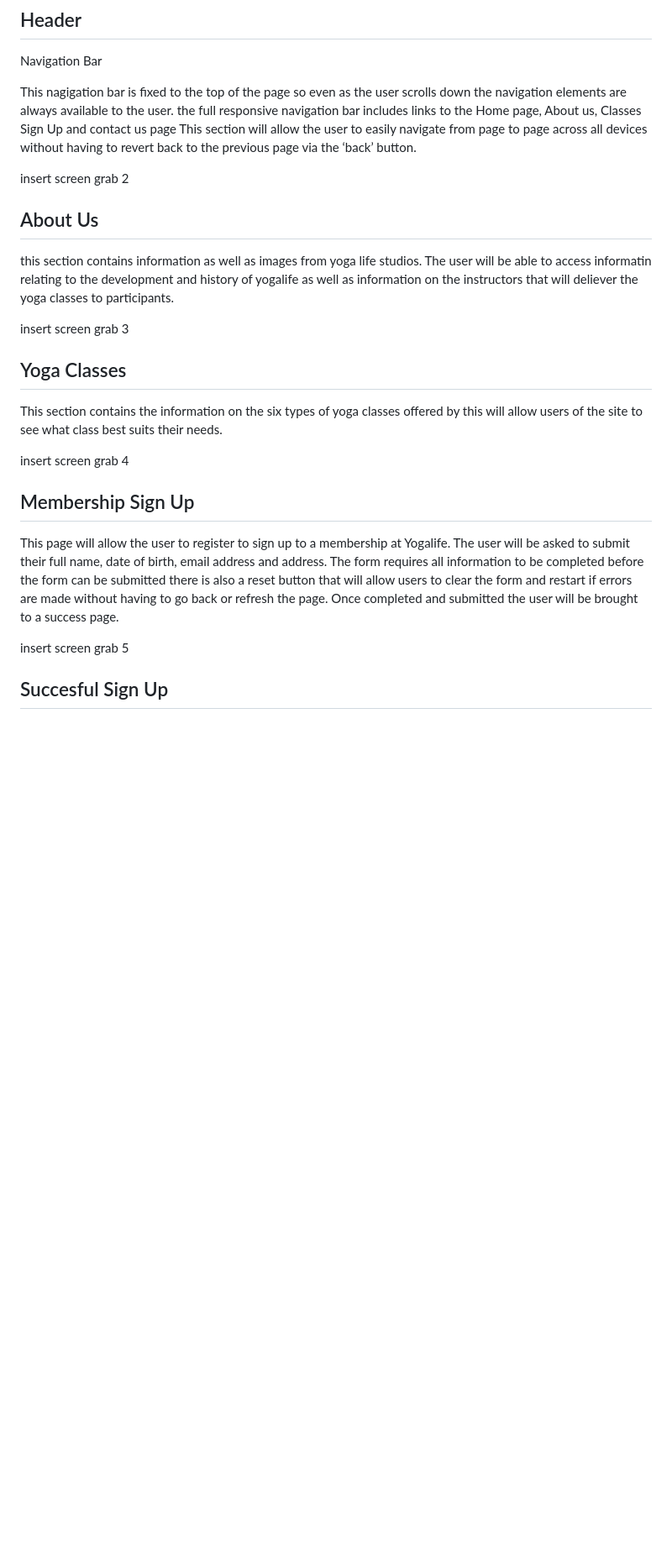
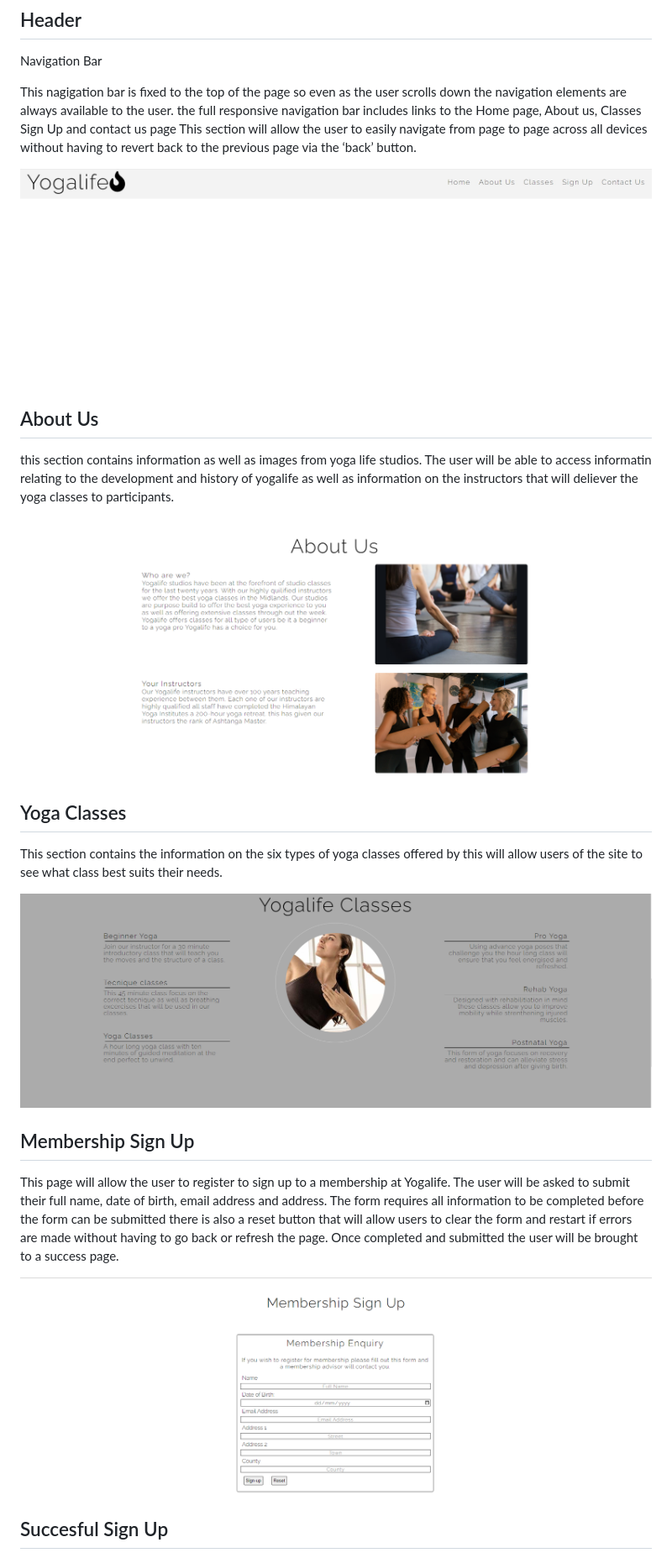
Before and after one commit to ColmSam2319/yogalife-project-one, a Markdown page: README.md, the part around the change printed below. Shown: that part at 84% size. Rendered like a GitHub page; pictures changed too: assets/images/readme-images/screengrab 3 about us.png (added), assets/images/readme-images/screengrab 4 yoga classes.png (added), assets/images/readme-images/screengrab 5 membership form.png (added); blank space fills up the shorter version.

Commit message:
added images to readme file

```diff
--- a/README.md
+++ b/README.md
@@ -20,23 +20,23 @@ Navigation Bar
 This nagigation bar is fixed to the top of the page so even as the user scrolls down the navigation elements are always available to the user. the full responsive navigation bar includes links to the Home page, About us, Classes Sign Up and contact us page
 This section will allow the user to easily navigate from page to page across all devices without having to revert back to the previous page via the ‘back’ button.
 
-insert screen grab 2
+![nav-bar-image](/assets/images/readme-images/screegrab-2-navbar.jpg)
 
 ## About Us
 
 this section contains information as well as images from yoga life studios. The user will be able to access informatin relating to the development and history of yogalife as well as information on the instructors that will deliever the yoga classes to participants.
 
-insert screen grab 3
+![about-us-image](/assets/images/readme-images/screengrab%203%20about%20us.png)
 
 ## Yoga Classes
 This section contains the information on the six types of yoga classes offered by this will allow users of the site to see what class best suits their needs.
 
-insert screen grab 4
+![yoga-classes-image](/assets/images/readme-images/screengrab%204%20yoga%20classes.png)
 
 ## Membership Sign Up
 This page will allow the user to register to sign up to a membership at Yogalife. The user will be asked to submit their full name, date of birth, email address and address. The form requires all information to be completed before the form can be submitted there is also a reset button that will allow users to clear the form and restart if errors are made without having to go back or refresh the page. Once completed and submitted the user will be brought to a success page.
 
-insert screen grab 5
+![membership-form-image](/assets/images/readme-images/screengrab%205%20membership%20form.png)
 
 ## Succesful Sign Up
 
```
Also changed, not shown: other parts of README.md (+3 -3 lines), assets/images/readme-images/screengrab 6 footer.png (added).
